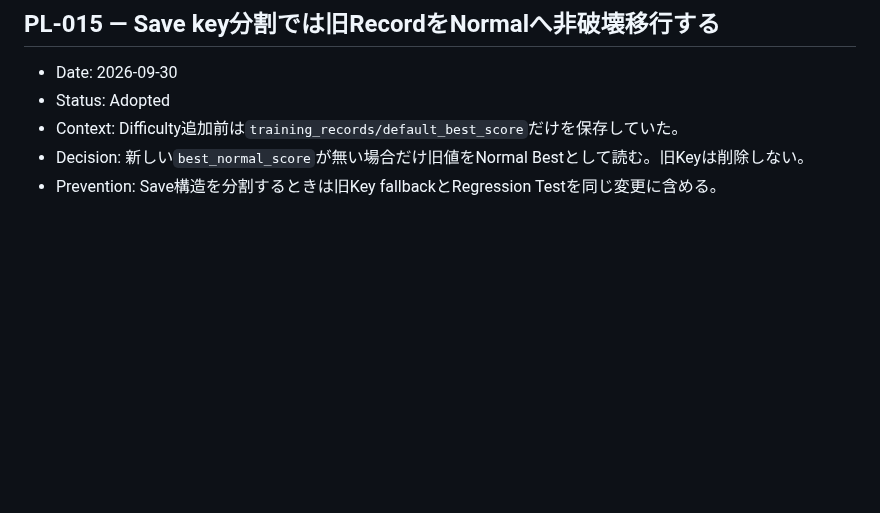
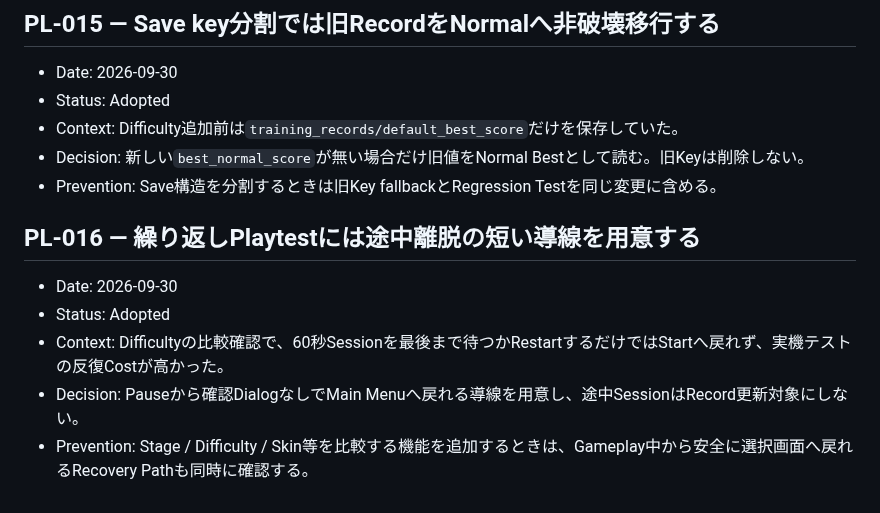
Before and after one commit to EliteMay/Skin-Aim-Trainer, a Markdown page: PROJECT_LEARNINGS.md, the part around the change. GitHub-like rendering; blank space fills up the shorter version.

Commit message:
docs: capture fast playtest exit lesson

```diff
--- a/PROJECT_LEARNINGS.md
+++ b/PROJECT_LEARNINGS.md
@@ -124,3 +124,12 @@
 - Context: Difficulty追加前は`training_records/default_best_score`だけを保存していた。
 - Decision: 新しい`best_normal_score`が無い場合だけ旧値をNormal Bestとして読む。旧Keyは削除しない。
 - Prevention: Save構造を分割するときは旧Key fallbackとRegression Testを同じ変更に含める。
+
+
+## PL-016 — 繰り返しPlaytestには途中離脱の短い導線を用意する
+
+- Date: 2026-09-30
+- Status: Adopted
+- Context: Difficultyの比較確認で、60秒Sessionを最後まで待つかRestartするだけではStartへ戻れず、実機テストの反復Costが高かった。
+- Decision: Pauseから確認DialogなしでMain Menuへ戻れる導線を用意し、途中SessionはRecord更新対象にしない。
+- Prevention: Stage / Difficulty / Skin等を比較する機能を追加するときは、Gameplay中から安全に選択画面へ戻れるRecovery Pathも同時に確認する。
```
